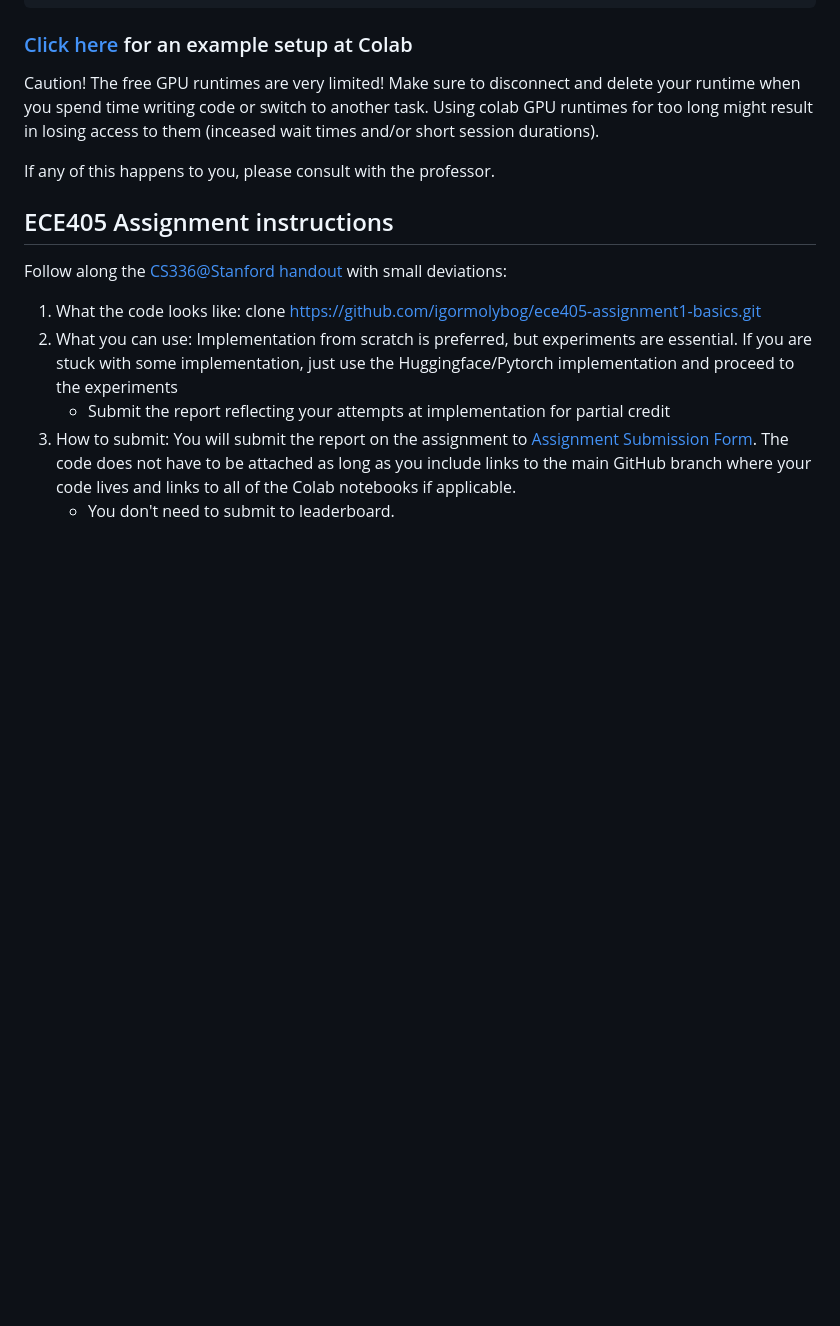
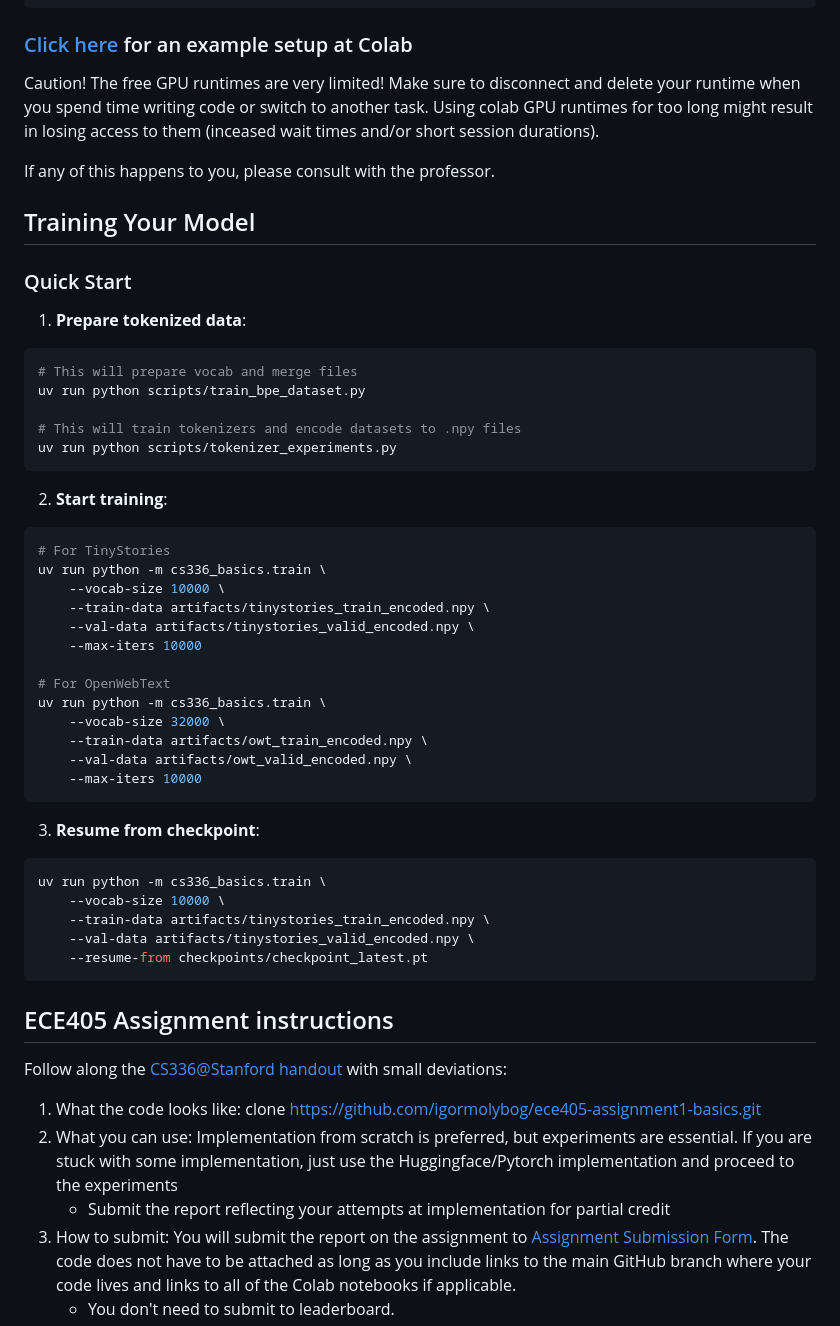
Before and after one commit to echung32/ece405-assignment1-basics, a Markdown page: README.md, the part around the change. Drawn GitHub-style; blank space fills up the shorter version.

Commit message:
add quick start command guide to readme

````diff
--- a/README.md
+++ b/README.md
@@ -61,6 +61,45 @@ Caution! The free GPU runtimes are very limited! Make sure to disconnect and del
 
 If any of this happens to you, please consult with the professor.
 
+## Training Your Model
+
+### Quick Start
+
+1. **Prepare tokenized data**:
+```bash
+# This will prepare vocab and merge files
+uv run python scripts/train_bpe_dataset.py
+
+# This will train tokenizers and encode datasets to .npy files
+uv run python scripts/tokenizer_experiments.py
+```
+
+2. **Start training**:
+```bash
+# For TinyStories
+uv run python -m cs336_basics.train \
+    --vocab-size 10000 \
+    --train-data artifacts/tinystories_train_encoded.npy \
+    --val-data artifacts/tinystories_valid_encoded.npy \
+    --max-iters 10000
+
+# For OpenWebText
+uv run python -m cs336_basics.train \
+    --vocab-size 32000 \
+    --train-data artifacts/owt_train_encoded.npy \
+    --val-data artifacts/owt_valid_encoded.npy \
+    --max-iters 10000
+```
+
+3. **Resume from checkpoint**:
+```bash
+uv run python -m cs336_basics.train \
+    --vocab-size 10000 \
+    --train-data artifacts/tinystories_train_encoded.npy \
+    --val-data artifacts/tinystories_valid_encoded.npy \
+    --resume-from checkpoints/checkpoint_latest.pt
+```
+
 ## ECE405 Assignment instructions
 
 Follow along the [CS336@Stanford handout](./cs336_spring2025_assignment1_basics.pdf) with small deviations:
````
